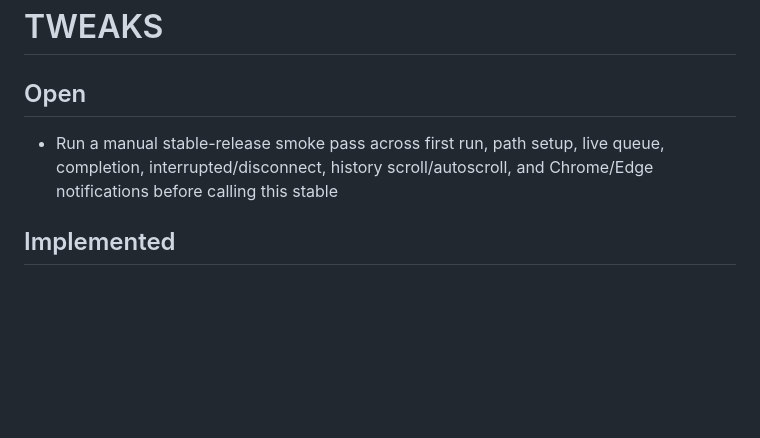
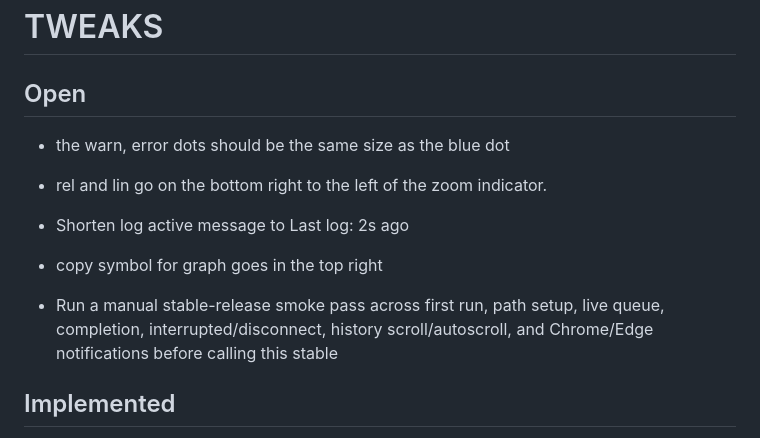
Before and after one commit to ShubiMaja/vs-queue-monitor, a Markdown page: TODO.md, the part around the change. Drawn GitHub-style; blank space fills up the shorter version.

Commit message:
chore: update TODO with latest closed bugs and open tweaks
Co-Authored-By: Claude Sonnet 4.6 <noreply@anthropic.com>

```diff
--- a/TODO.md
+++ b/TODO.md
@@ -103,12 +103,15 @@ Fixed: same DPR double-scaling fix as the desktop trendline bug; on a 3x mobile
 
 ## Open
 
+- the warn, error dots should be the same size as the blue dot
+
+- rel and lin go on the bottom right to the left of the zoom indicator.
+
+- Shorten log active message to Last log: 2s ago
+
+- copy symbol for graph goes in the top right
+
 - Run a manual stable-release smoke pass across first run, path setup, live queue, completion, interrupted/disconnect, history scroll/autoscroll, and Chrome/Edge notifications before calling this stable
-
-
-
-
-
 
 ## Implemented
 
```
